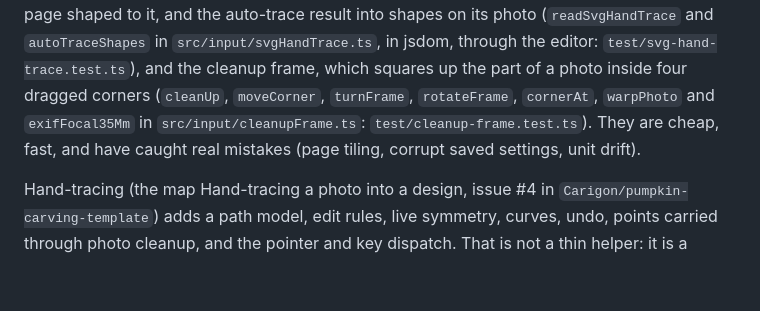
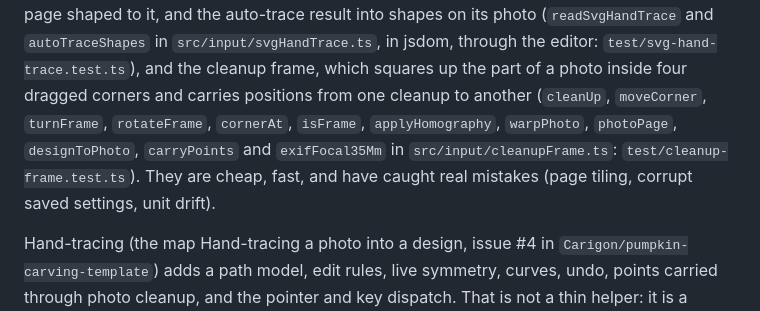
Before and after one commit to Carigon/pumpkin-carving-template, a Markdown page: docs/adr/0001-test-seams.md, the part around the change. GitHub-like rendering; blank space fills up the shorter version.

Commit message:
List every cleanup-frame helper its tests reach in ADR 0001
test/cleanup-frame.test.ts also tests isFrame, applyHomography,
photoPage, designToPhoto and carryPoints directly; the ADR's Context now
names them beside the rest.

Co-Authored-By: Claude Opus 5.5 <noreply@anthropic.com>

```diff
--- a/docs/adr/0001-test-seams.md
+++ b/docs/adr/0001-test-seams.md
@@ -30,8 +30,9 @@ stale record's photo for Edit as hand-trace (`writeHandTraceFile`, `readHandTrac
 into a hand-trace's shapes on a page shaped to it, and the auto-trace result into shapes on its photo
 (`readSvgHandTrace` and `autoTraceShapes` in `src/input/svgHandTrace.ts`, in jsdom, through the editor:
 `test/svg-hand-trace.test.ts`), and the cleanup frame, which squares up the part of a photo inside four dragged
-corners (`cleanUp`, `moveCorner`, `turnFrame`, `rotateFrame`, `cornerAt`, `warpPhoto` and `exifFocal35Mm` in
-`src/input/cleanupFrame.ts`: `test/cleanup-frame.test.ts`). They are cheap, fast, and have caught real mistakes (page tiling,
+corners and carries positions from one cleanup to another (`cleanUp`, `moveCorner`, `turnFrame`, `rotateFrame`,
+`cornerAt`, `isFrame`, `applyHomography`, `warpPhoto`, `photoPage`, `designToPhoto`, `carryPoints` and
+`exifFocal35Mm` in `src/input/cleanupFrame.ts`: `test/cleanup-frame.test.ts`). They are cheap, fast, and have caught real mistakes (page tiling,
 corrupt saved settings, unit drift).
 
 Hand-tracing (the map Hand-tracing a photo into a design, issue #4 in `Carigon/pumpkin-carving-template`) adds a
```
